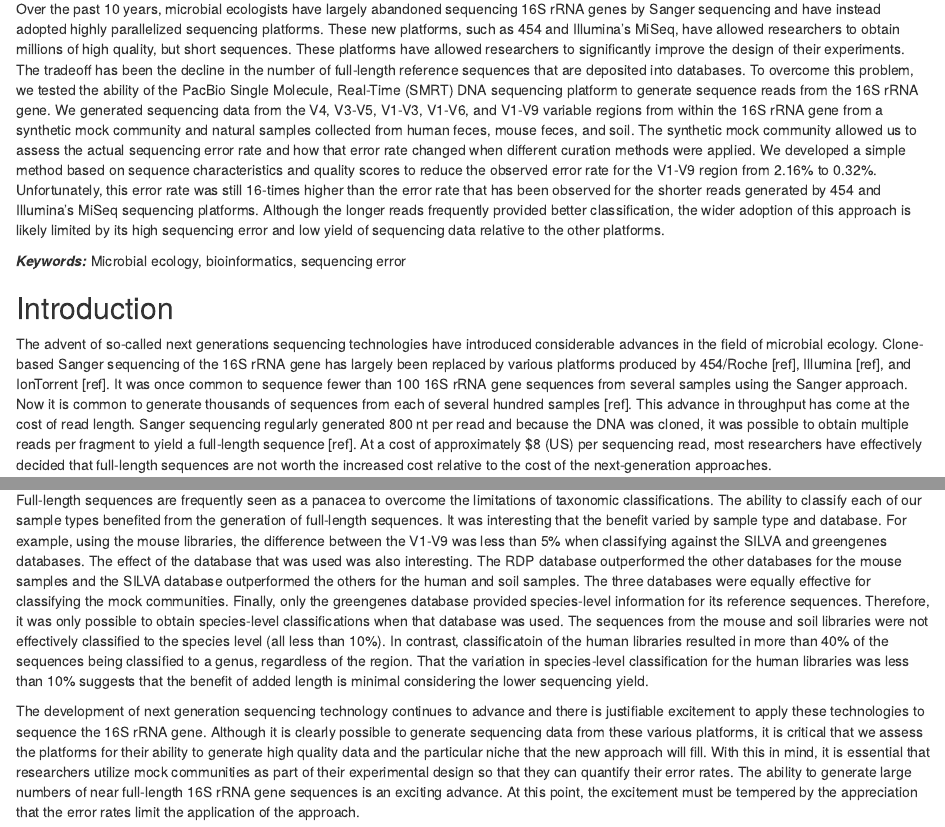
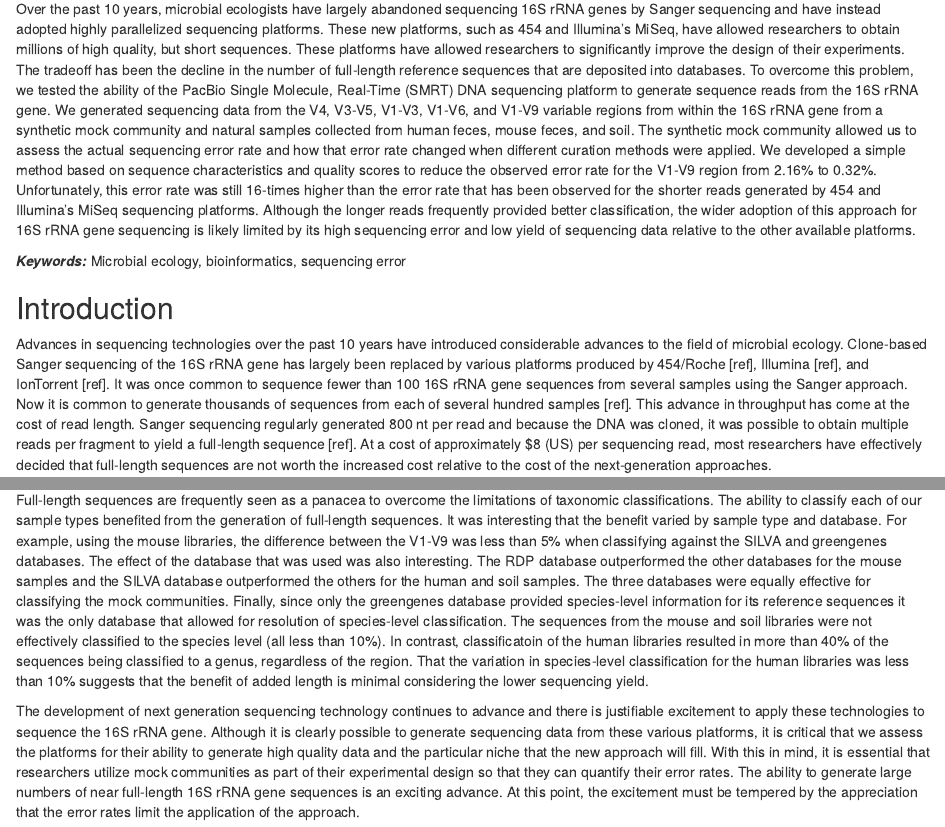
Before and after one commit to SchlossLab/Schloss_PacBio16S_PeerJ_2015, an R Markdown document (PacBioManuscript.Rmd): the page in a window 1100 px wide, from 340 px down, and a second part further down, joined at a grey line. Rendered offline with R 4.5, knitr and Pandoc, with nearby package versions; code that draws random numbers runs with fixed seeds of ours; some code elsewhere in the file could not run offline.

Commit message:
Incorporate Matt's comments from 12/17/14

```diff
--- a/PacBioManuscript.Rmd
+++ b/PacBioManuscript.Rmd
@@ -44,16 +44,17 @@ for the V1-V9 region from 2.16% to 0.32%. Unfortunately, this error rate was
 still 16-times higher than the error rate that has been observed for the shorter
 reads generated by 454 and Illumina's MiSeq sequencing platforms. Although the
 longer reads frequently provided better classification, the wider adoption of
-this approach is likely limited by its high sequencing error and low yield of
-sequencing data relative to the other platforms.
+this approach for 16S rRNA gene sequencing is likely limited by its high
+sequencing error and low yield of sequencing data relative to the other
+available platforms.
 
 ***Keywords:*** Microbial ecology, bioinformatics, sequencing error
 
 
 
 ## Introduction
-The advent of so-called next generations sequencing technologies have introduced
-considerable advances in the field of microbial ecology. Clone-based Sanger
+Advances in sequencing technologies over the past 10 years have introduced
+considerable advances to the field of microbial ecology. Clone-based Sanger
 sequencing of the 16S rRNA gene has largely been replaced by various platforms
 produced by 454/Roche [ref], Illumina [ref], and IonTorrent [ref]. It was once
 common to sequence fewer than 100 16S rRNA gene sequences from several samples
@@ -919,10 +920,10 @@ when classifying against the SILVA and greengenes databases. The effect of the
 database that was used was also interesting. The RDP database outperformed the
 other databases for the mouse samples and the SILVA database outperformed the
 others for the human and soil samples. The three databases were equally
-effective for classifying the mock communities. Finally, only the greengenes
-database provided species-level information for its reference sequences.
-Therefore, it was only possible to obtain species-level classifications when
-that database was used. The sequences from the mouse and soil libraries were not
+effective for classifying the mock communities. Finally, since only the
+greengenes database provided species-level information for its reference
+sequences it was the only database that allowed for resolution of species-level
+classification. The sequences from the mouse and soil libraries were not
 effectively classified to the species level (all less than 10%). In contrast,
 classificatoin of the human libraries resulted in more than 40% of the sequences
 being classified to a genus, regardless of the region. That the variation in
```
Also changed, not shown: PacBioManuscript.Rmd (2 more changed lines).
